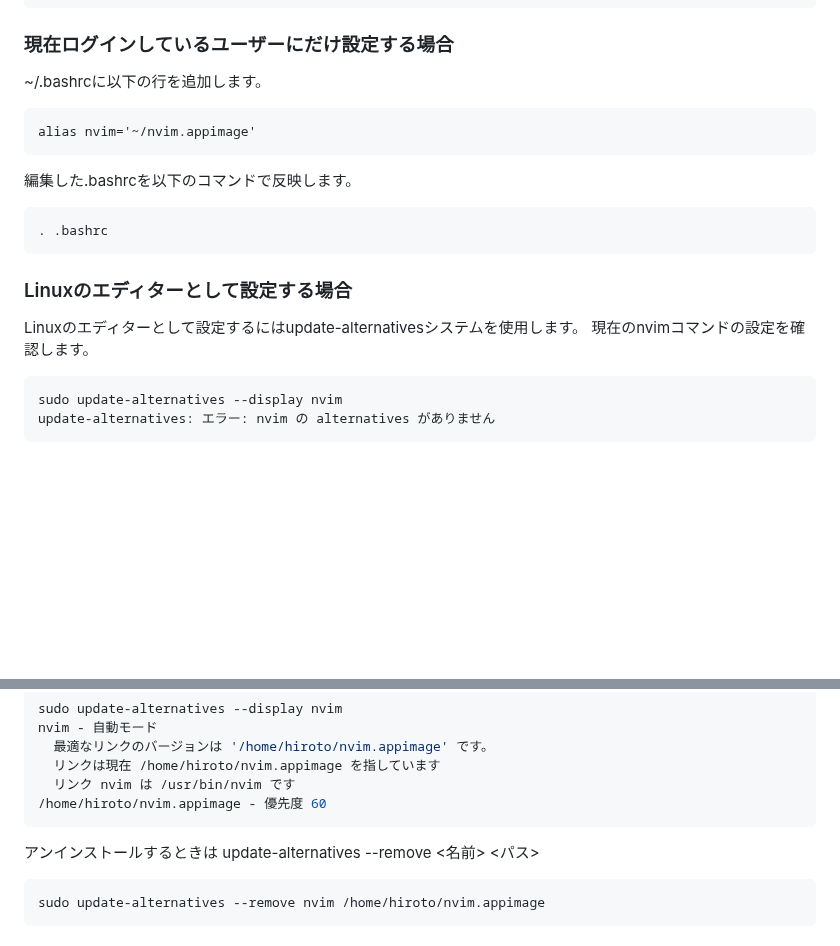
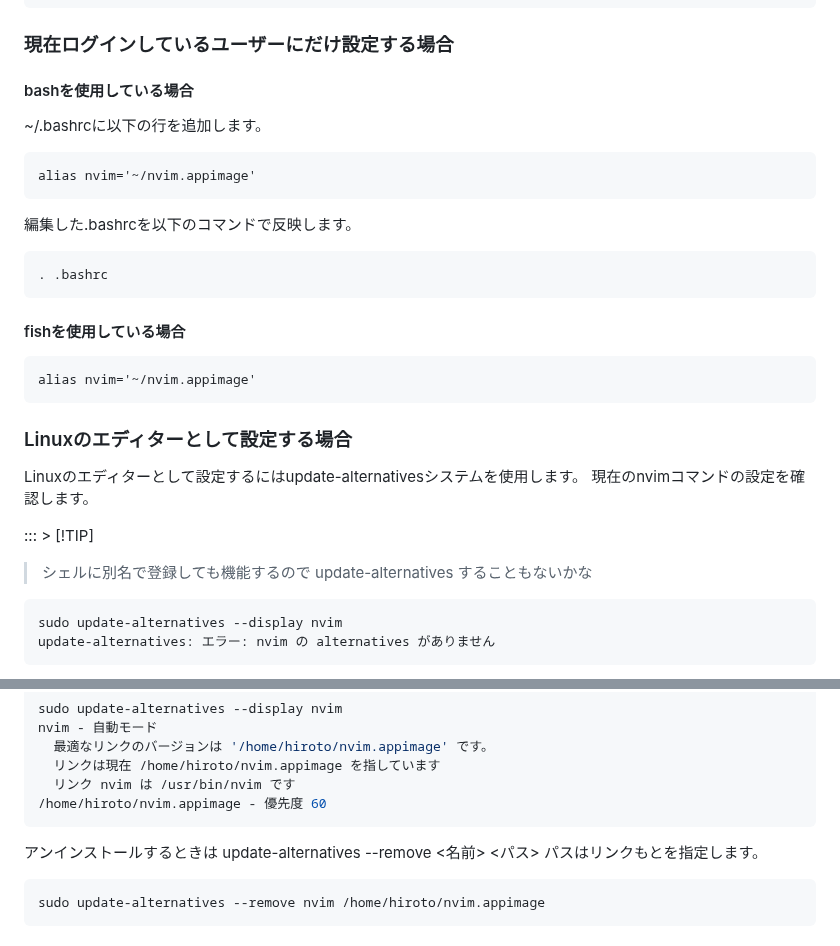
Before and after one commit to HirotoIgarashi/my-document, a Markdown page: DocumentCreation/AstroNvim.md, 2 parts joined by grey strips. Drawn GitHub-style; blank space fills up the shorter version.

````diff
--- a/DocumentCreation/AstroNvim.md
+++ b/DocumentCreation/AstroNvim.md
@@ -23,6 +23,8 @@ chmod u+x nvim.appimage
 
 ### 現在ログインしているユーザーにだけ設定する場合
 
+#### bashを使用している場合
+
 ~/.bashrcに以下の行を追加します。
 
 ```bashrc
@@ -35,10 +37,20 @@ alias nvim='~/nvim.appimage'
 . .bashrc
 ```
 
+#### fishを使用している場合
+
+```fish
+alias nvim='~/nvim.appimage'
+```
+
 ### Linuxのエディターとして設定する場合
 
 Linuxのエディターとして設定するにはupdate-alternativesシステムを使用します。
 現在のnvimコマンドの設定を確認します。
+
+::: > [!TIP]
+
+> シェルに別名で登録しても機能するので update-alternatives することもないかな
 
 ```bash
 sudo update-alternatives --display nvim
@@ -76,6 +88,7 @@ nvim - 自動モード
 ```
 
 アンインストールするときは update-alternatives --remove <名前> <パス>
+パスはリンクもとを指定します。
 
 ```bash
 sudo update-alternatives --remove nvim /home/hiroto/nvim.appimage
````
